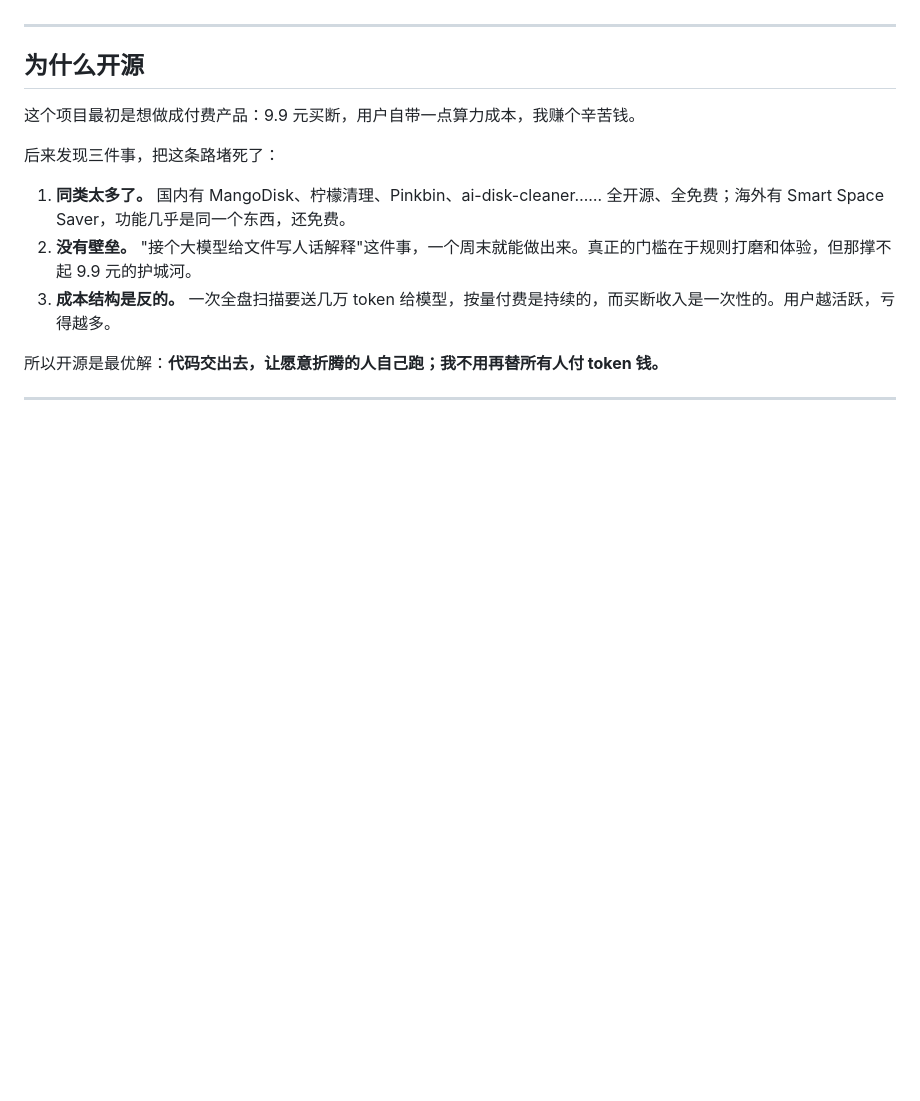
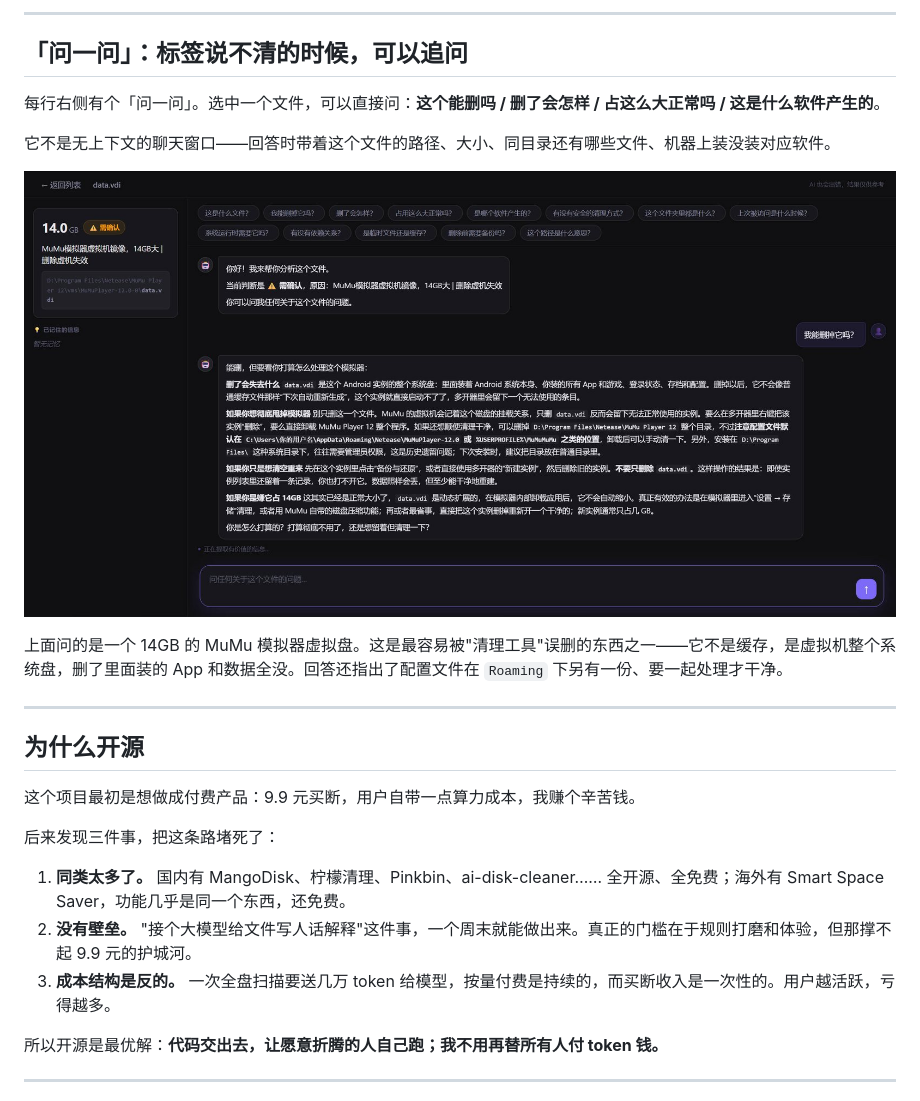
Before and after one commit to XinMatrix/pub-diskviz, a Markdown page: README.md, the part around the change printed below. GitHub-like rendering; pictures changed too: docs/screenshots/ask-ai.jpg (added); blank space fills up the shorter version.

```diff
--- a/README.md
+++ b/README.md
@@ -12,3 +27,14 @@ Windows 磁盘清理工具。扫完盘不是甩给你一堆 `C:\Users\...\AppDat
+---
+
+## 「问一问」：标签说不清的时候，可以追问
+
+每行右侧有个「问一问」。选中一个文件，可以直接问：**这个能删吗 / 删了会怎样 / 占这么大正常吗 / 这是什么软件产生的**。
+
+它不是无上下文的聊天窗口——回答时带着这个文件的路径、大小、同目录还有哪些文件、机器上装没装对应软件。
+
+![问一问](docs/screenshots/ask-ai.jpg)
+
+上面问的是一个 14GB 的 MuMu 模拟器虚拟盘。这是最容易被"清理工具"误删的东西之一——它不是缓存，是虚拟机整个系统盘，删了里面装的 App 和数据全没。回答还指出了配置文件在 `Roaming` 下另有一份、要一起处理才干净。
 
 ---
 
```
Also changed, not shown: other parts of README.md (+16 -0 lines), docs/screenshots/list-deletable.jpg (added), docs/screenshots/list-keep.jpg (added), 1 other file.
